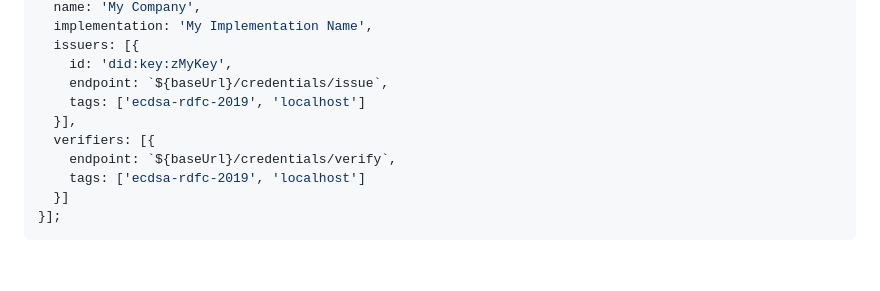
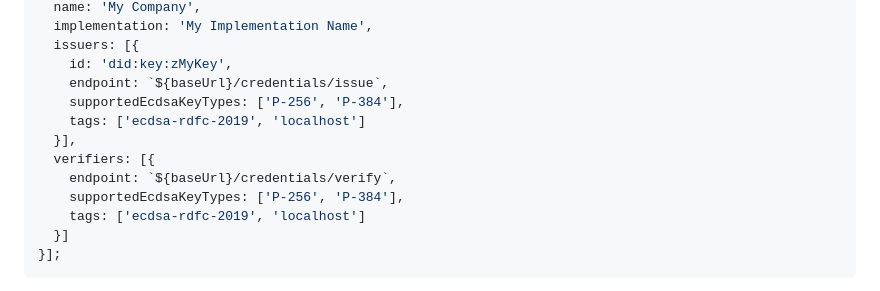
Before and after one commit to w3c/vc-di-ecdsa-test-suite, a Markdown page: README.md, the part around the change. Drawn GitHub-style; blank space fills up the shorter version.

Commit message:
Add supportedEcdsaKeyTypes to README examples.

```diff
--- a/README.md
+++ b/README.md
@@ -71,10 +71,12 @@ module.exports = [{
   issuers: [{
     id: 'did:key:zMyKey',
     endpoint: `${baseUrl}/credentials/issue`,
+    supportedEcdsaKeyTypes: ['P-256', 'P-384'],
     tags: ['ecdsa-rdfc-2019', 'localhost']
   }],
   verifiers: [{
     endpoint: `${baseUrl}/credentials/verify`,
+    supportedEcdsaKeyTypes: ['P-256', 'P-384'],
     tags: ['ecdsa-rdfc-2019', 'localhost']
   }]
 }];
```
